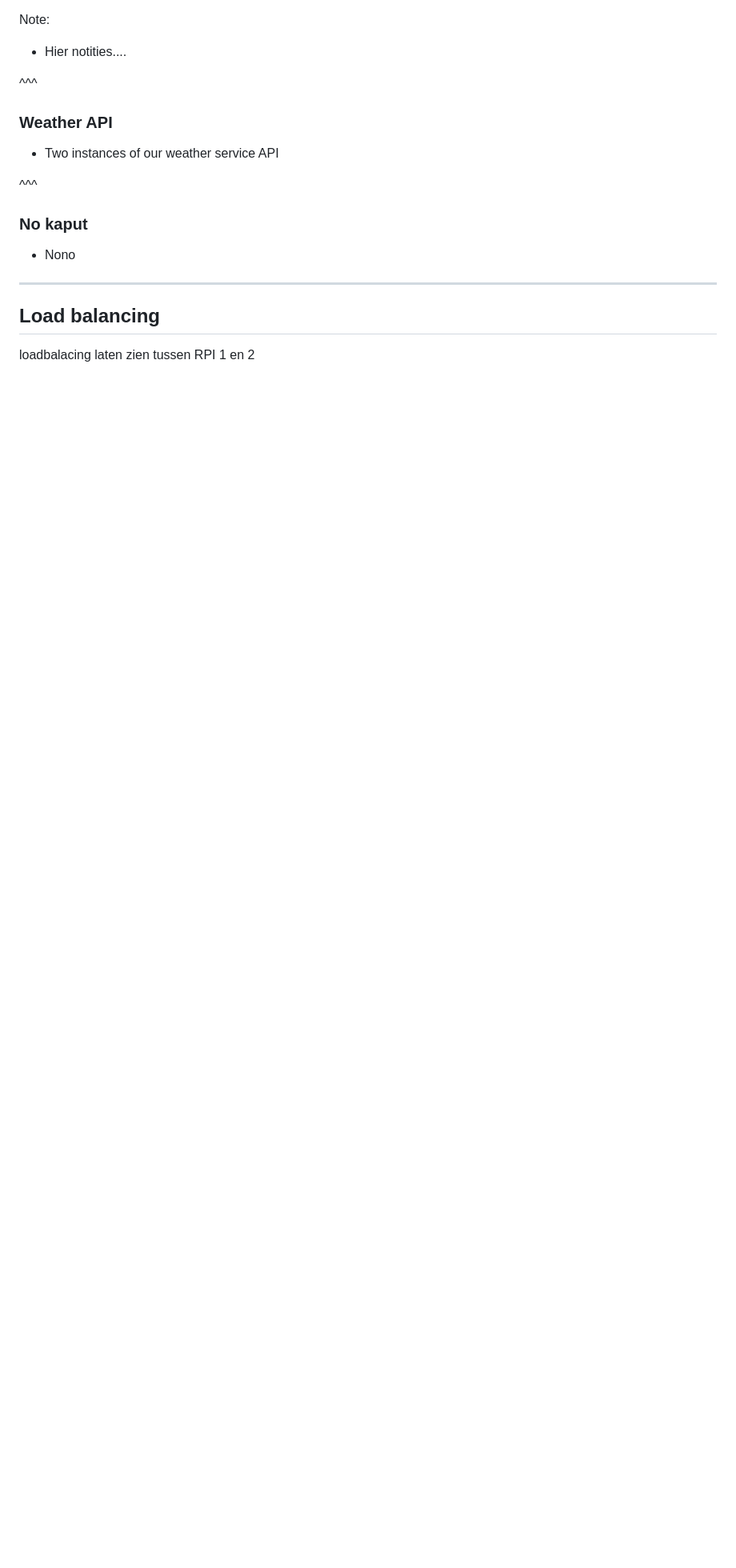
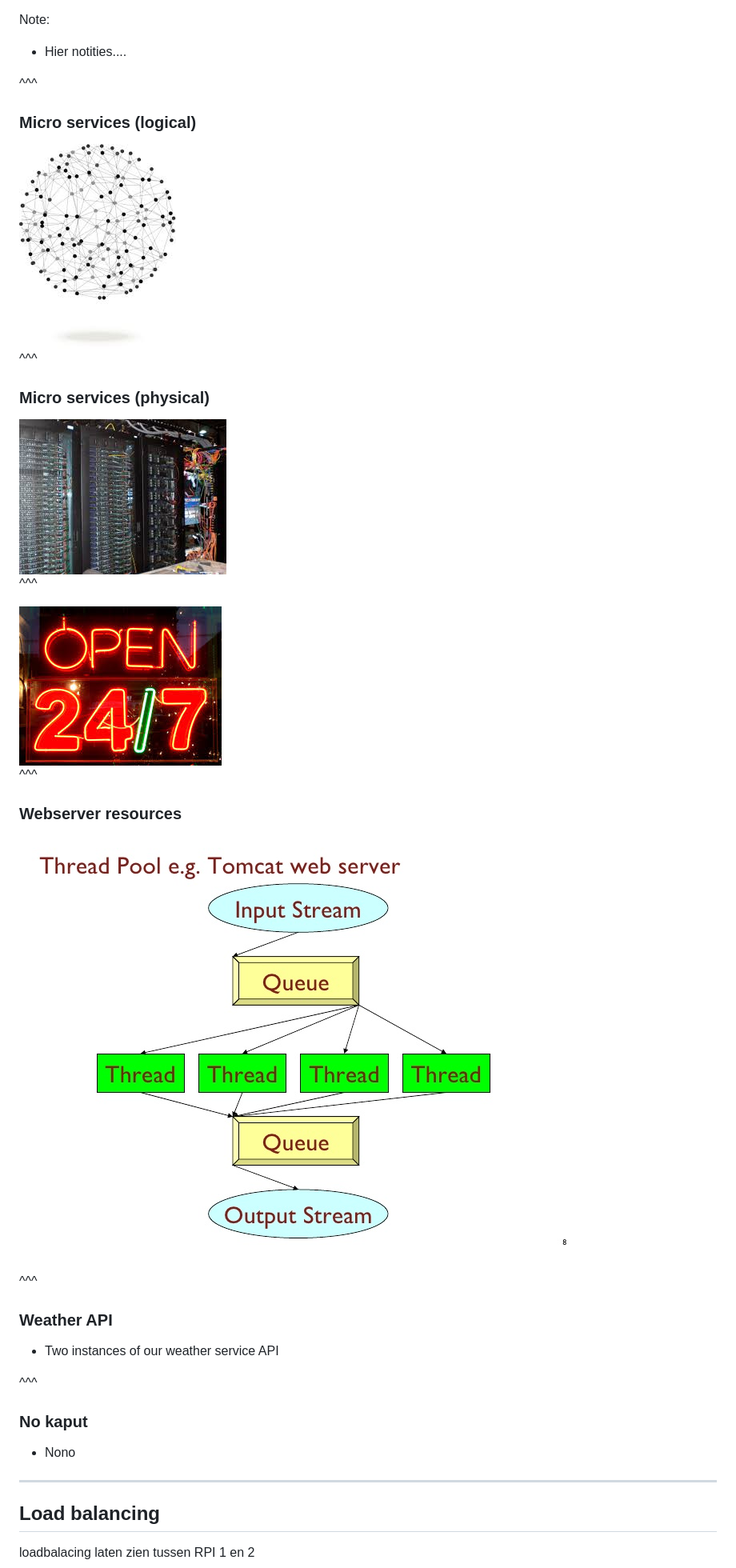
Before and after one commit to effibennekers/finagle-resilience-patterns, a Markdown page: presentation/jfall.md, the part around one of its changes. Shown at 80% size. GitHub-like rendering; pictures changed too: presentation/images/24-7.jpg (added), presentation/images/datacenter.jpeg (added), presentation/images/microservice-landscape.jpeg (added); blank space fills up the shorter version.

Commit message:
added some pictures

```diff
--- a/presentation/jfall.md
+++ b/presentation/jfall.md
@@ -47,7 +48,27 @@ RPI 3) Weather fallback service (no wind)
 Note:
 - Hier notities....
 
+^^^
 
+### Micro services  (logical)
+
+<img src="images/microservice-landscape.jpeg">
+
+^^^
+
+### Micro services  (physical)
+
+<img src="images/datacenter.jpeg">
+
+^^^
+
+<img src="images/24-7.jpg">
+
+^^^
+
+### Webserver resources
+
+<img src="images/webserver.jpg">
 
 ^^^
 
```
Also changed, not shown: other parts of presentation/jfall.md (+1 -0 lines).
